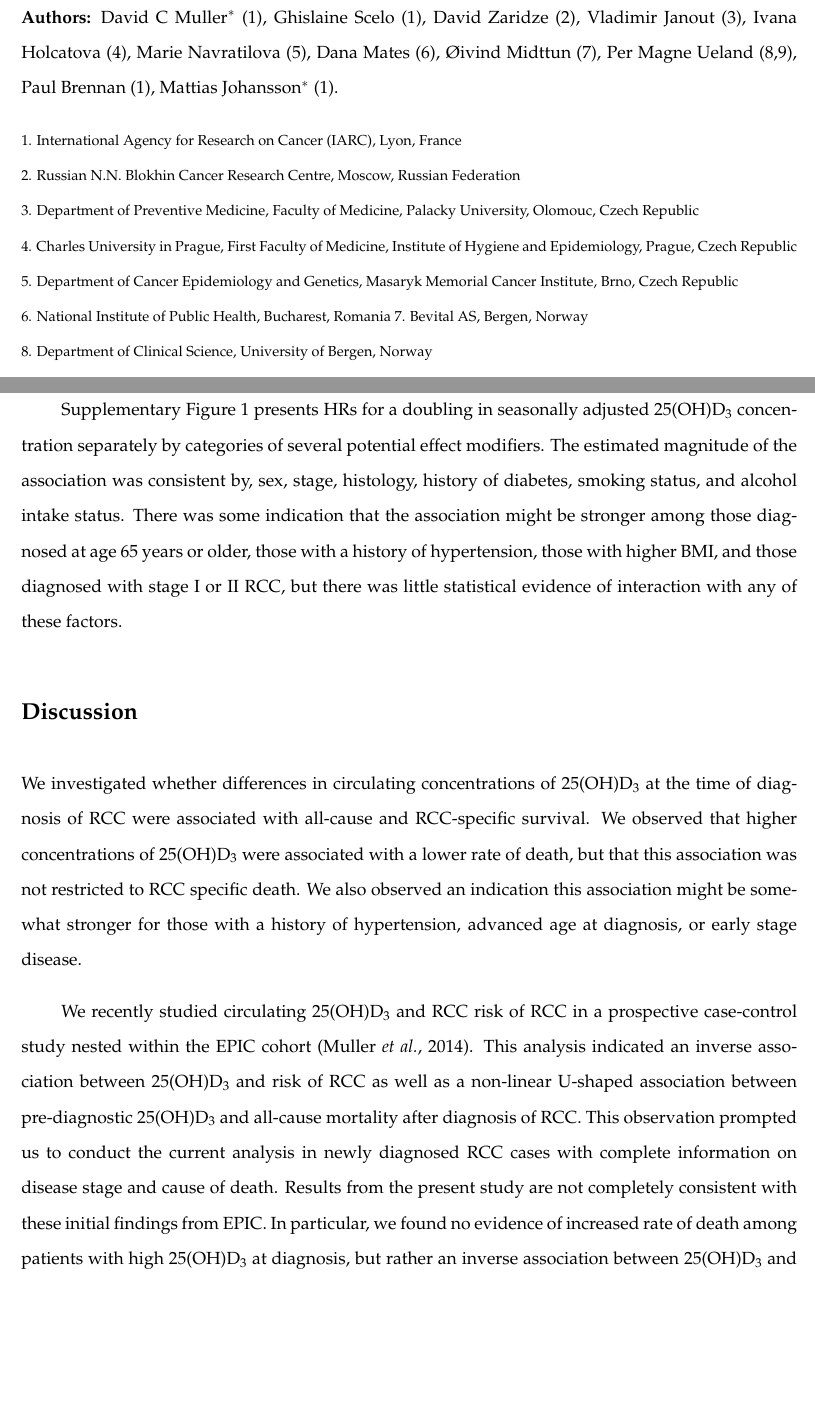
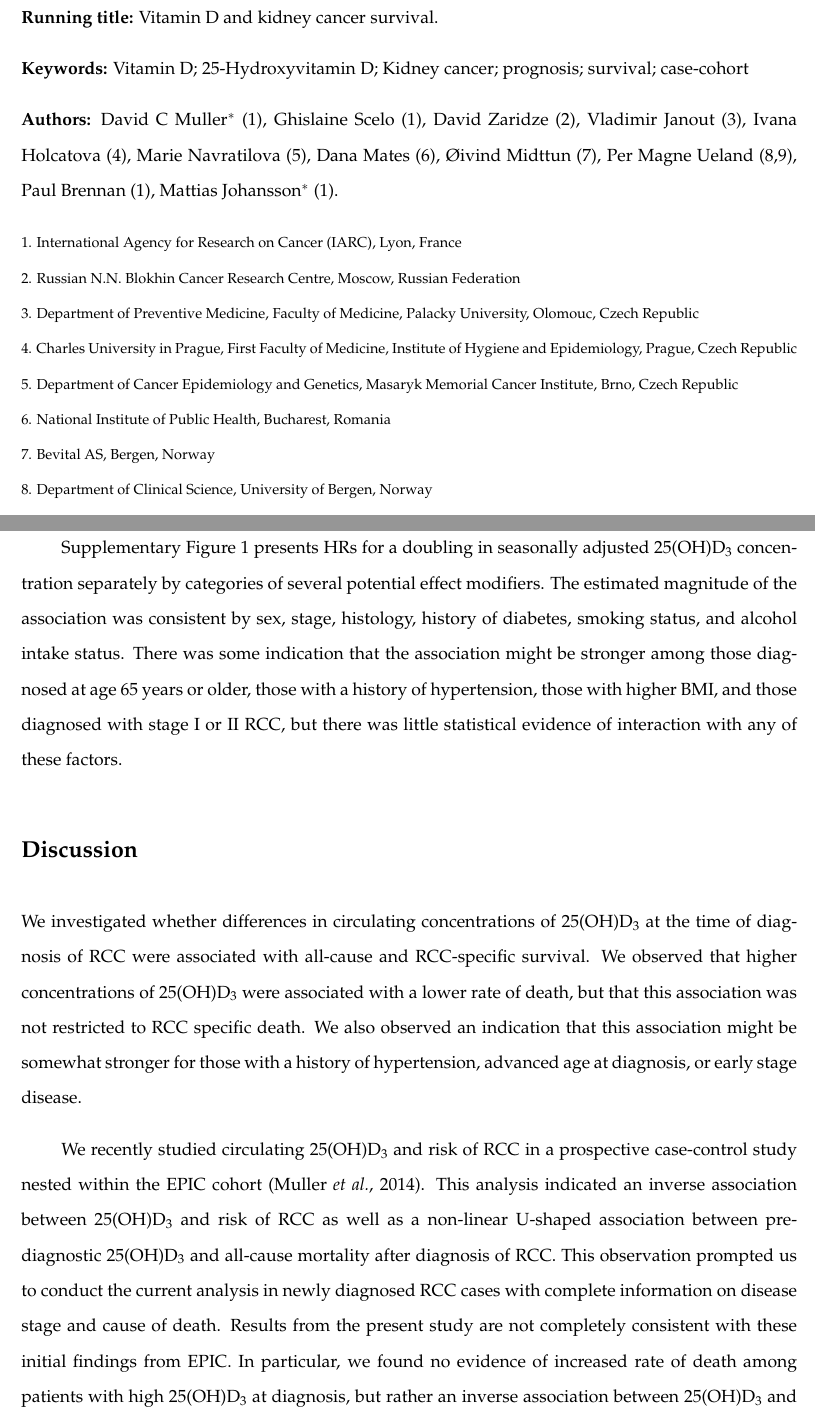
Before and after one commit to dcmuller/d_surv, a LaTeX paper (text/vitd_rcc_surv.tex): two parts of pages 1 and 6 of 13, joined at a grey line, cut at the place of the change, the shorter picture padded with empty space. Compiled offline with pdfLaTeX.

Commit message:
Minor edits from Charlotte prior to submission

```diff
--- a/text/vitd_rcc_surv.tex
+++ b/text/vitd_rcc_surv.tex
@@ -50,6 +50,11 @@
 \noindent \textbf{Title:} Circulating 25-Hydroxyvitamin D$_3$ and
 survival after diagnosis with kidney cancer.
 
+\noindent \textbf{Running title:} Vitamin D and kidney cancer survival.
+
+\noindent \textbf{Keywords:} Vitamin D; 25-Hydroxyvitamin D; Kidney cancer;
+prognosis; survival; case-cohort
+
 \noindent \textbf{Authors:} David C Muller$^*$ (1), Ghislaine Scelo (1),  David
 Zaridze (2), Vladimir Janout (3), Ivana Holcatova (4), Marie Navratilova (5),
 Dana Mates (6), {\O}ivind Midttun (7), Per Magne Ueland (8,9), Paul Brennan (1),
@@ -67,7 +72,7 @@ Hygiene
 and Epidemiology, Prague, Czech Republic \newline
 5. Department of Cancer Epidemiology and Genetics, Masaryk Memorial Cancer
 Institute, Brno, Czech Republic \newline
-6. National Institute of Public Health, Bucharest, Romania
+6. National Institute of Public Health, Bucharest, Romania \newline
 7. Bevital AS, Bergen, Norway \newline
 8. Department of Clinical Science, University of Bergen, Norway \newline
 9. Laboratory of Clinical Biochemistry, Haukeland University Hospital, Bergen,
@@ -253,7 +258,7 @@ corroborate those in Table~2, suggesting a monotonic inverse association between
 
 Supplementary Figure~1 presents HRs for a doubling in seasonally adjusted
 25(OH)D$_3$ concentration separately by categories of several potential effect
-modifiers. The estimated magnitude of the association was consistent by, sex, stage,
+modifiers. The estimated magnitude of the association was consistent by sex, stage,
 histology, history of diabetes, smoking status, and alcohol intake status.
 There was some indication that the association might be stronger among those
 diagnosed at age 65 years or older, those with a history of hypertension, those
@@ -268,11 +273,11 @@ We investigated whether differences in circulating concentrations of
 25(OH)D$_3$ at the time of diagnosis of RCC were associated with all-cause and
 RCC-specific survival. We observed that higher concentrations of 25(OH)D$_3$
 were associated with a lower rate of death, but that this association was not
-restricted to RCC specific death. We also observed an indication this
+restricted to RCC specific death. We also observed an indication that this
 association might be somewhat stronger for those with a
 history of hypertension, advanced age at diagnosis, or early stage disease.
 
-We recently studied circulating 25(OH)D$_3$ and RCC risk of RCC in a prospective
+We recently studied circulating 25(OH)D$_3$ and risk of RCC in a prospective
 case-control study nested within the EPIC cohort \cite{muller_circulating_2014}.
 This analysis indicated an inverse association between
 25(OH)D$_3$ and risk of RCC as well as a non-linear U-shaped association
```
Also changed, not shown: text/vitd_rcc_surv.tex (4 more changed lines), 2 other files.
